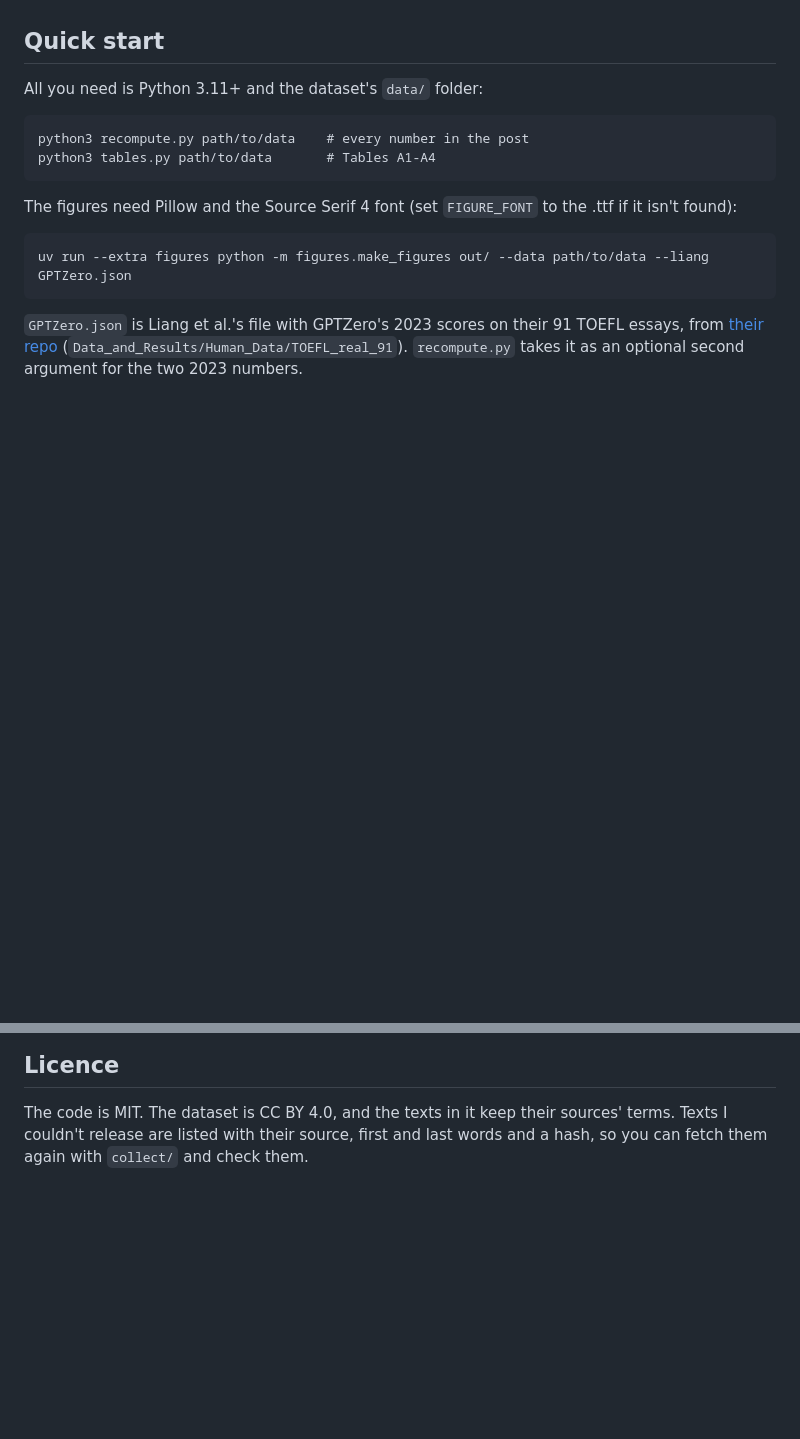
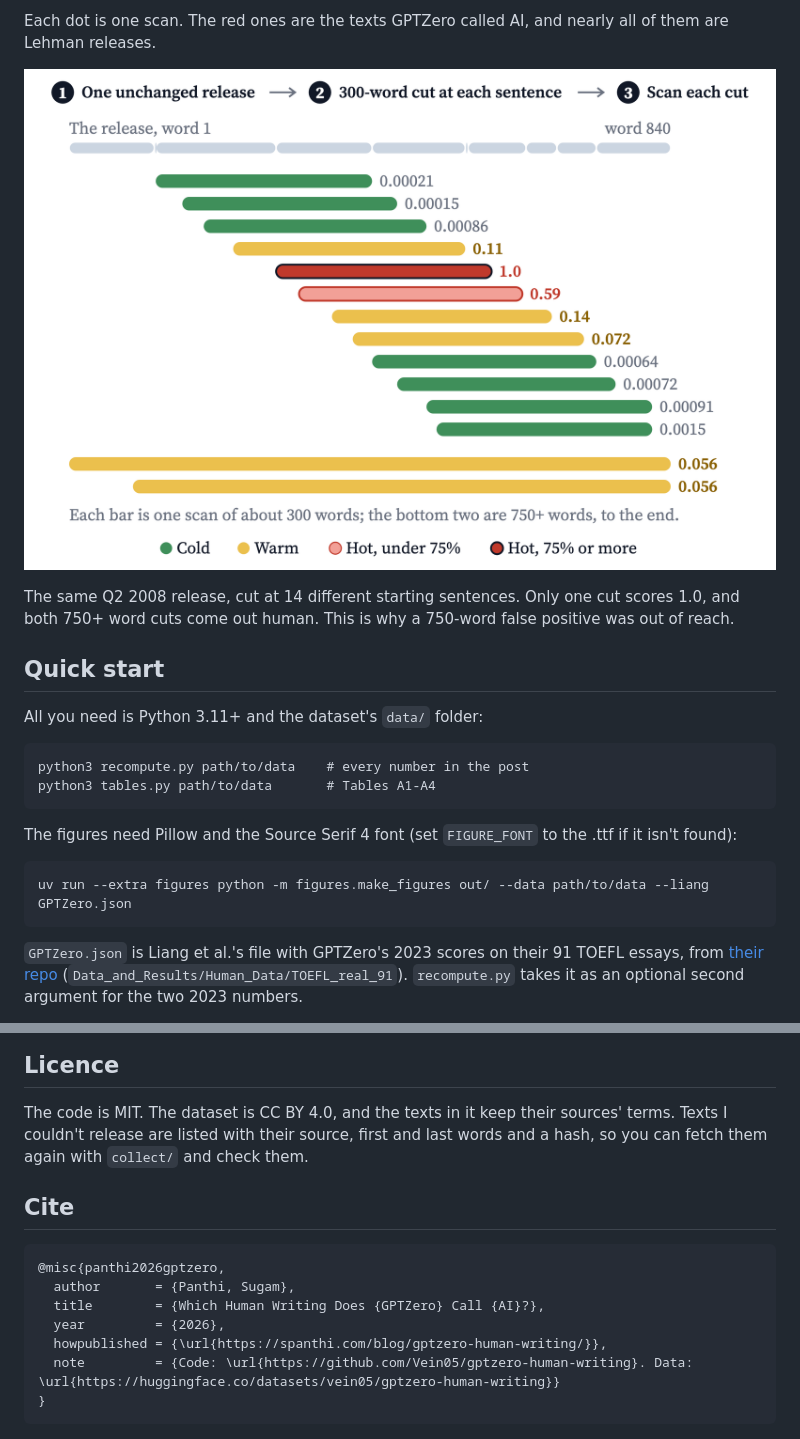
Before and after one commit to Vein05/gptzero-human-writing, a Markdown page: README.md, 2 parts joined by grey strips. Rendered like a GitHub page; pictures changed too: assets/start_bars.png (added); blank space fills up the shorter version.

Commit message:
Add the banner, two figures, a results table, badges and a citation to the README

````diff
--- a/README.md
+++ b/README.md
@@ -9,3 +31,9 @@ to collect the texts, scan them and compare detectors.
+Each dot is one scan. The red ones are the texts GPTZero called AI, and nearly all of them are Lehman releases.
+
+![Same release, different starting sentence](assets/start_bars.png)
+
+The same Q2 2008 release, cut at 14 different starting sentences. Only one cut scores 1.0, and both 750+ word cuts
+come out human. This is why a 750-word false positive was out of reach.
 
 ## Quick start
 
@@ -58,3 +86,15 @@ listed with their source, first and last words and a hash, so you can fetch them
 
 [post]: https://spanthi.com/blog/gptzero-human-writing/
 [dataset]: https://huggingface.co/datasets/vein05/gptzero-human-writing
+
+## Cite
+
+```bibtex
+@misc{panthi2026gptzero,
+  author       = {Panthi, Sugam},
+  title        = {Which Human Writing Does {GPTZero} Call {AI}?},
+  year         = {2026},
+  howpublished = {\url{https://spanthi.com/blog/gptzero-human-writing/}},
+  note         = {Code: \url{https://github.com/Vein05/gptzero-human-writing}. Data: \url{https://huggingface.co/datasets/vein05/gptzero-human-writing}}
+}
+```
````
Also changed, not shown: other parts of README.md (+22 -0 lines), assets/banner.png (added), assets/central.png (added).
